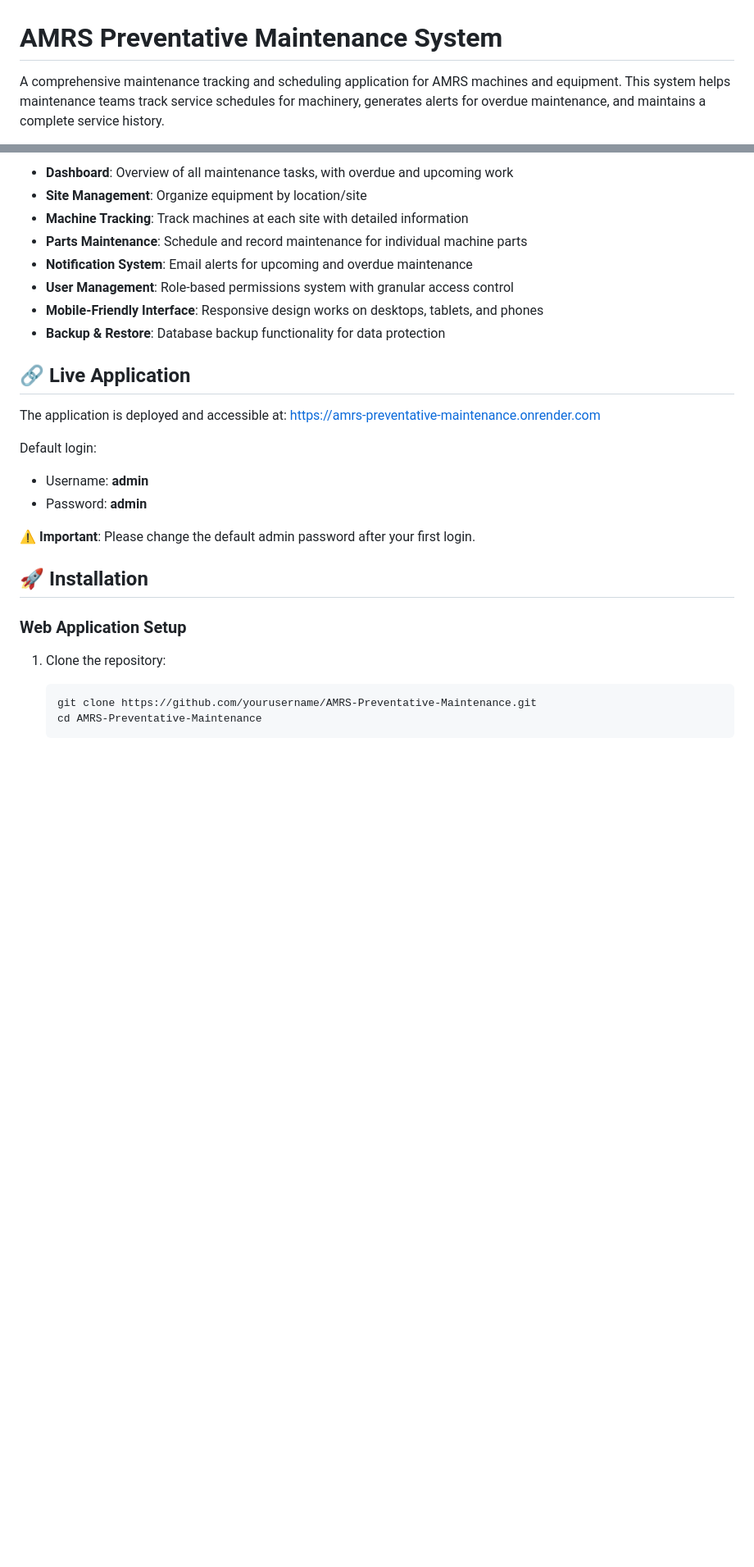
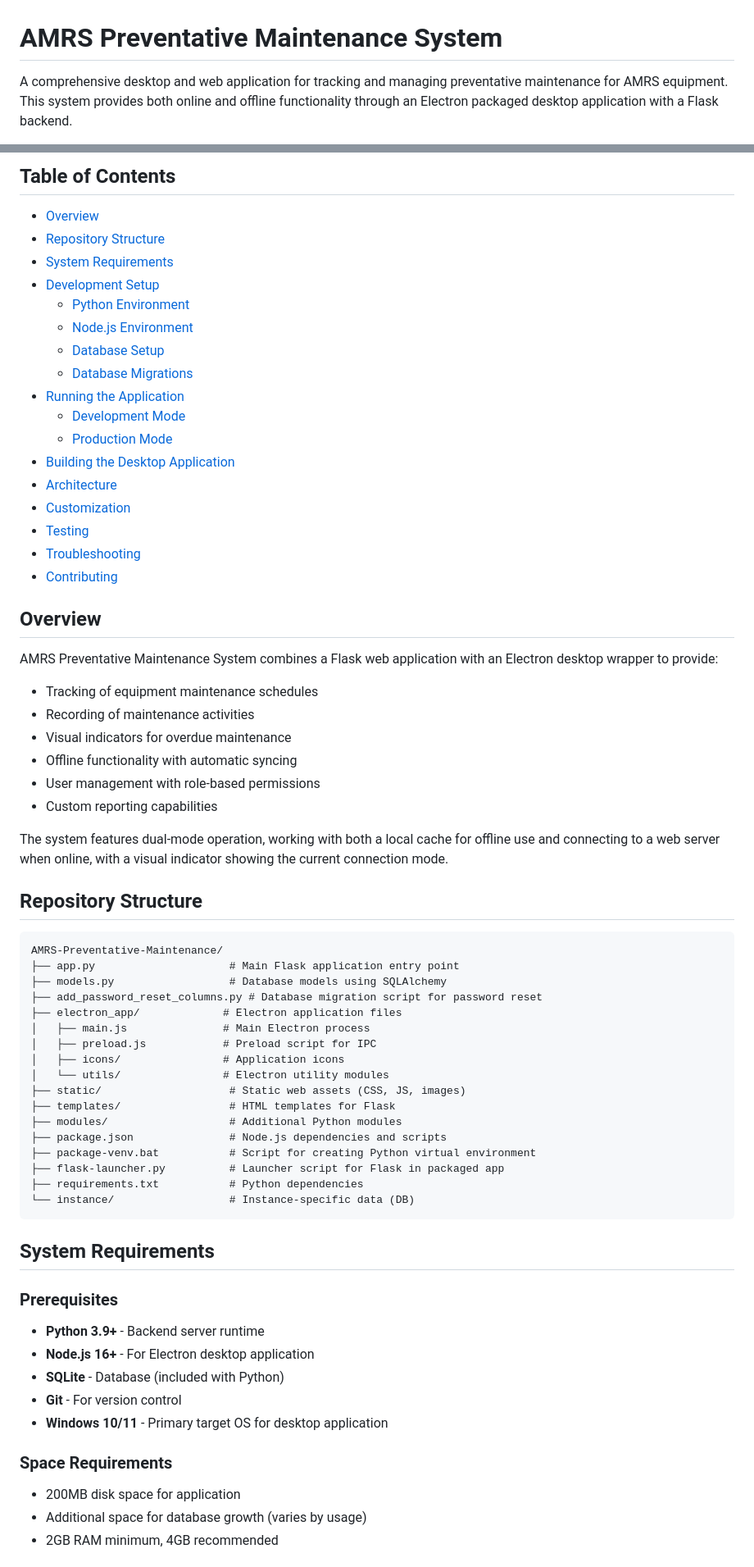
Before and after one commit to drizzydom/AMRS-Preventative-Maintenance, a Markdown page: README.md, 2 parts joined by grey strips. Shown at 82% size. Drawn GitHub-style; blank space fills up the shorter version.

Commit message:
Updating and reworking the README to better support the fact that this can now create a working application as both a portable and installation executable

````diff
--- a/README.md
+++ b/README.md
@@ -1,4 +1,4 @@
 # AMRS Preventative Maintenance System
 
-A comprehensive maintenance tracking and scheduling application for AMRS machines and equipment. This system helps maintenance teams track service schedules for machinery, generates alerts for overdue maintenance, and maintains a complete service history.
+A comprehensive desktop and web application for tracking and managing preventative maintenance for AMRS equipment. This system provides both online and offline functionality through an Electron packaged desktop application with a Flask backend.
 
@@ -6,29 +8,72 @@ A comprehensive maintenance tracking and scheduling application for AMRS machine
 
-- **Dashboard**: Overview of all maintenance tasks, with overdue and upcoming work
-- **Site Management**: Organize equipment by location/site
-- **Machine Tracking**: Track machines at each site with detailed information
-- **Parts Maintenance**: Schedule and record maintenance for individual machine parts
-- **Notification System**: Email alerts for upcoming and overdue maintenance
-- **User Management**: Role-based permissions system with granular access control
-- **Mobile-Friendly Interface**: Responsive design works on desktops, tablets, and phones
-- **Backup & Restore**: Database backup functionality for data protection
+## Table of Contents
 
-## 🔗 Live Application
+- [Overview](#overview)
+- [Repository Structure](#repository-structure)
+- [System Requirements](#system-requirements)
+- [Development Setup](#development-setup)
+  - [Python Environment](#python-environment)
+  - [Node.js Environment](#nodejs-environment)
+  - [Database Setup](#database-setup)
+  - [Database Migrations](#database-migrations)
+- [Running the Application](#running-the-application)
+  - [Development Mode](#development-mode)
+  - [Production Mode](#production-mode)
+- [Building the Desktop Application](#building-the-desktop-application)
+- [Architecture](#architecture)
+- [Customization](#customization)
+- [Testing](#testing)
+- [Troubleshooting](#troubleshooting)
+- [Contributing](#contributing)
 
-The application is deployed and accessible at:
-https://amrs-preventative-maintenance.onrender.com
+## Overview
 
-Default login:
-- Username: **admin**
-- Password: **admin**
+AMRS Preventative Maintenance System combines a Flask web application with an Electron desktop wrapper to provide:
 
-⚠️ **Important**: Please change the default admin password after your first login.
+- Tracking of equipment maintenance schedules
+- Recording of maintenance activities
+- Visual indicators for overdue maintenance
+- Offline functionality with automatic syncing
+- User management with role-based permissions
+- Custom reporting capabilities
 
-## 🚀 Installation
+The system features dual-mode operation, working with both a local cache for offline use and connecting to a web server when online, with a visual indicator showing the current connection mode.
 
-### Web Application Setup
+## Repository Structure
 
-1. Clone the repository:
-   ```
-   git clone https://github.com/yourusername/AMRS-Preventative-Maintenance.git
-   cd AMRS-Preventative-Maintenance
+```
+AMRS-Preventative-Maintenance/
+├── app.py                     # Main Flask application entry point
+├── models.py                  # Database models using SQLAlchemy
+├── add_password_reset_columns.py # Database migration script for password reset
+├── electron_app/             # Electron application files
+│   ├── main.js               # Main Electron process
+│   ├── preload.js            # Preload script for IPC
+│   ├── icons/                # Application icons
+│   └── utils/                # Electron utility modules
+├── static/                    # Static web assets (CSS, JS, images)
+├── templates/                 # HTML templates for Flask
+├── modules/                   # Additional Python modules
+├── package.json               # Node.js dependencies and scripts
+├── package-venv.bat           # Script for creating Python virtual environment
+├── flask-launcher.py          # Launcher script for Flask in packaged app
+├── requirements.txt           # Python dependencies
+└── instance/                  # Instance-specific data (DB)
+```
+
+## System Requirements
+
+### Prerequisites
+
+- **Python 3.9+** - Backend server runtime
+- **Node.js 16+** - For Electron desktop application
+- **SQLite** - Database (included with Python)
+- **Git** - For version control
+- **Windows 10/11** - Primary target OS for desktop application
+
+### Space Requirements
+
+- 200MB disk space for application
+- Additional space for database growth (varies by usage)
+- 2GB RAM minimum, 4GB recommended
+
````
Also changed, not shown: other parts of README.md (+252 -159 lines).
